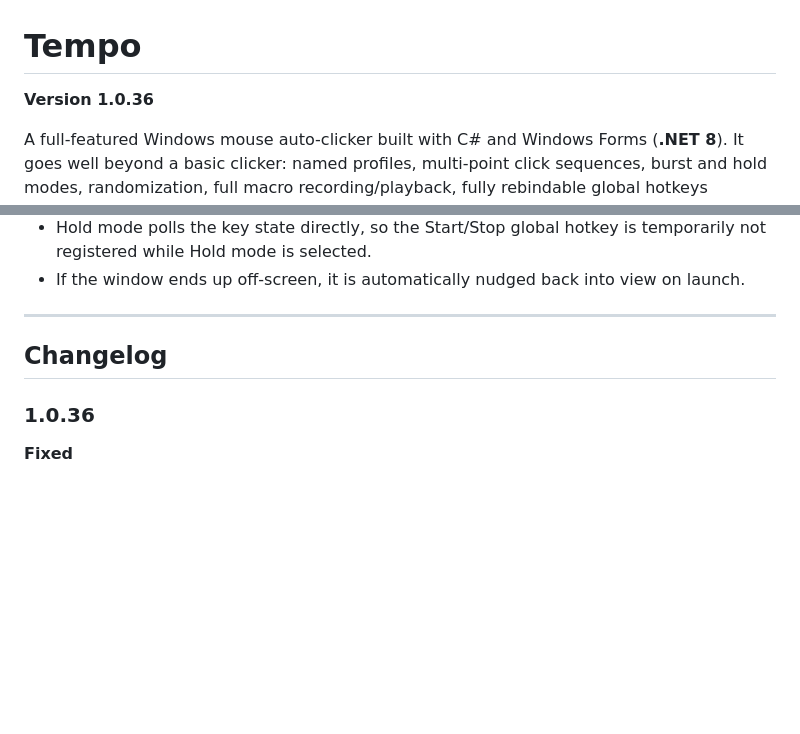
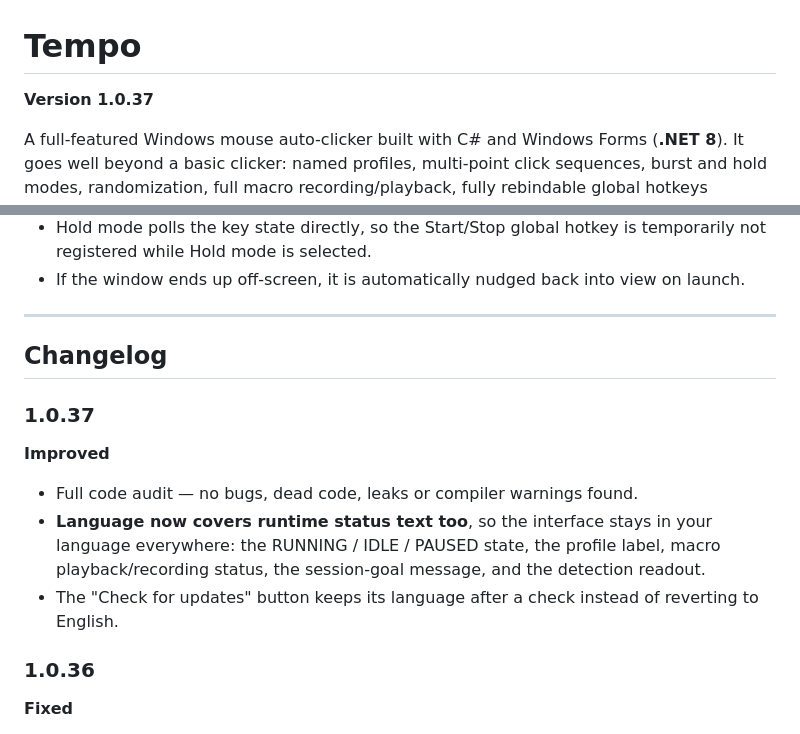
Before and after one commit to justcamop555-pixel/Tempo, a Markdown page: README.md, 2 parts joined by grey strips. Rendered like a GitHub page; blank space fills up the shorter version.

Commit message:
Bump version to 1.0.37 and update changelog
Updated version number to 1.0.37 and added changelog for improvements.

```diff
--- a/README.md
+++ b/README.md
@@ -1,6 +1,6 @@
 # Tempo
 
-**Version 1.0.36**
+**Version 1.0.37**
 
 A full-featured Windows mouse auto-clicker built with C# and Windows Forms
 (**.NET 8**). It goes well beyond a basic clicker: named profiles, multi-point
@@ -349,6 +349,15 @@ files — one per tab — so each section stays focused and readable.
 
 ## Changelog
 
+### 1.0.37
+**Improved**
+- Full code audit — no bugs, dead code, leaks or compiler warnings found.
+- **Language now covers runtime status text too**, so the interface stays in your
+  language everywhere: the RUNNING / IDLE / PAUSED state, the profile label, macro
+  playback/recording status, the session-goal message, and the detection readout.
+- The "Check for updates" button keeps its language after a check instead of
+  reverting to English.
+
 ### 1.0.36
 **Fixed**
 - **Language support now applies across the whole app**, not just the tab names.
```
